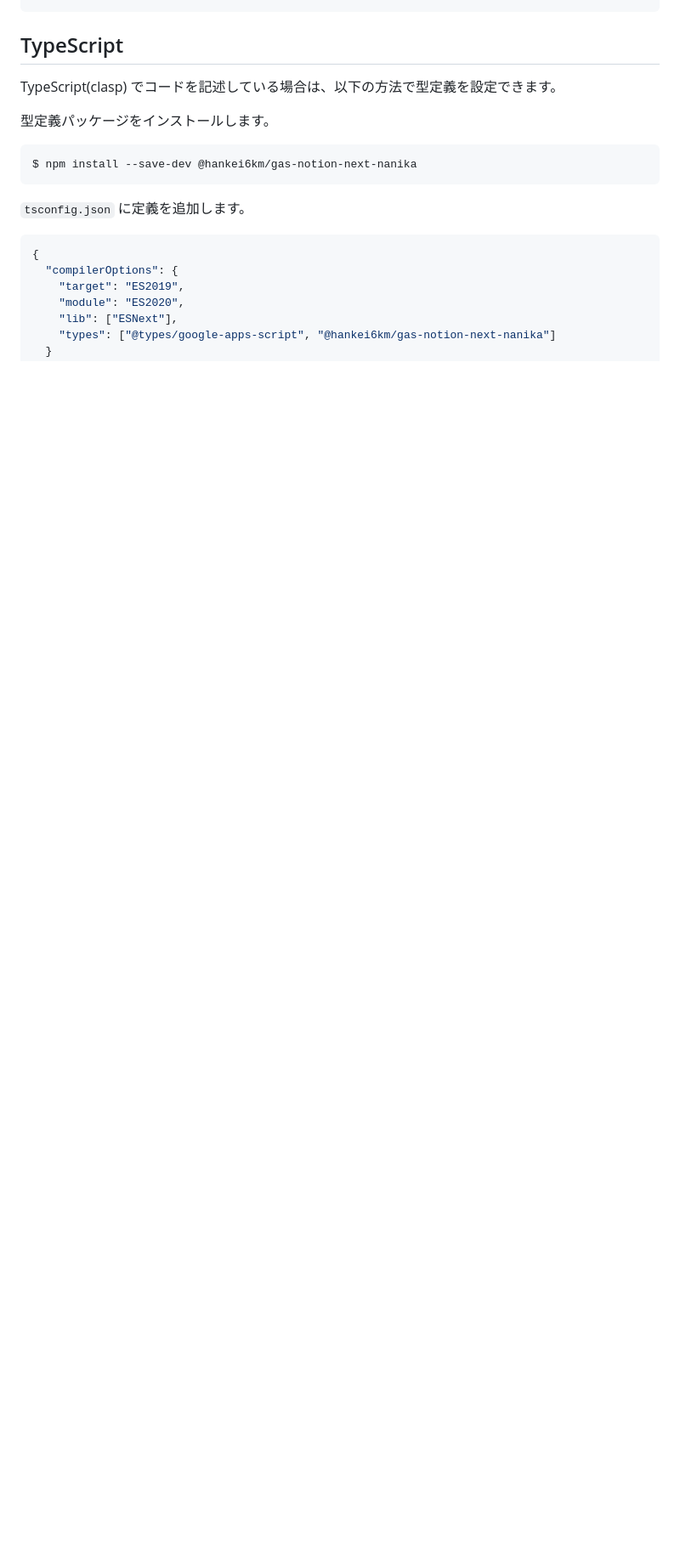
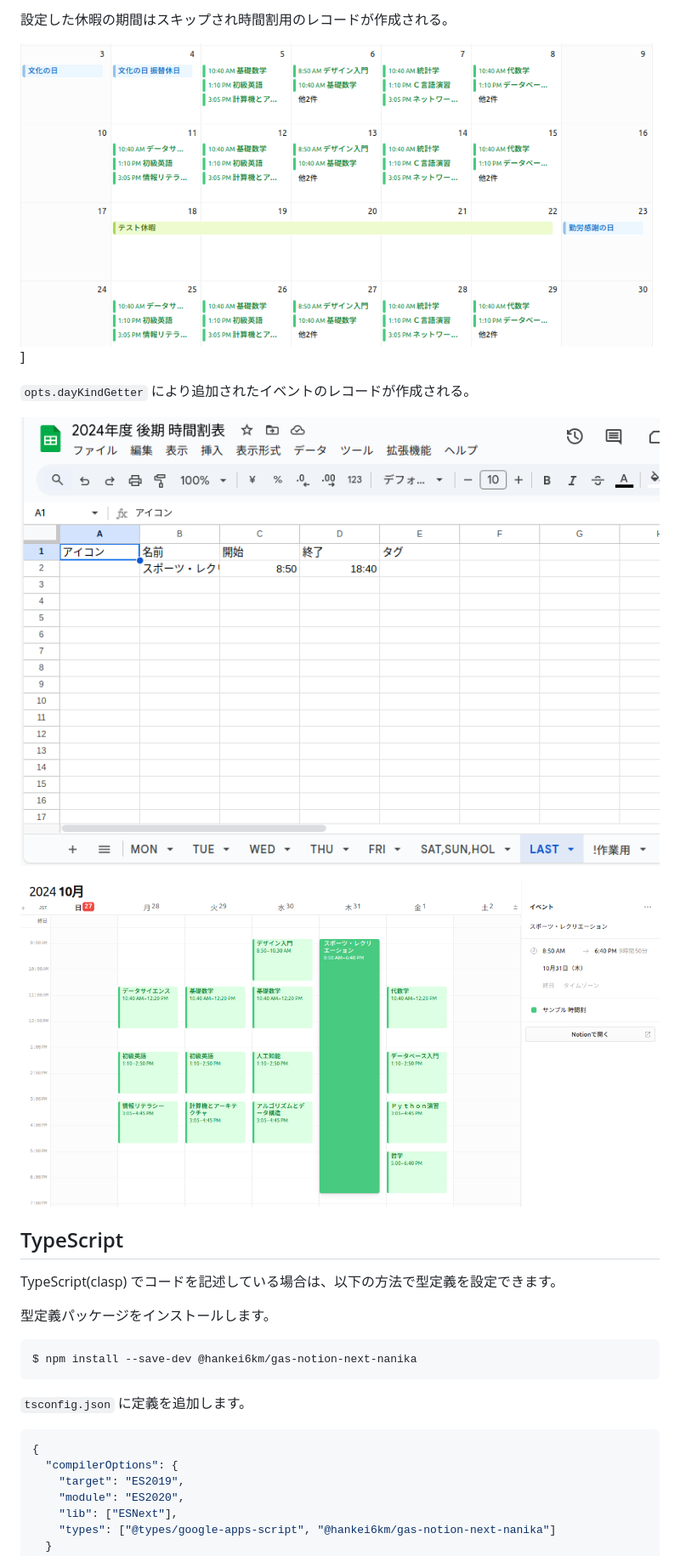
Before and after one commit to hankei6km/gas-notion-next-nanika, a Markdown page: README.md, the part around one of its changes. Shown at 85% size. Rendered like a GitHub page; pictures changed too: images/holiday.png (added), images/last.png (added), images/sheet_last.png (added); blank space fills up the shorter version.

Commit message:
docs: Update README.md

```diff
--- a/README.md
+++ b/README.md
@@ -437,3 +514,12 @@ type GetDayKind = (baseTime: Date) => DayKind
+設定した休暇の期間はスキップされ時間割用のレコードが作成される。
+
+![Notion カレンダーで長期休暇カレンダーと共に表示していいるスクリーンショット](images/holiday.png)]
+
+`opts.dayKindGetter` により追加されたイベントのレコードが作成される。
+
+!['LAST' 用のシートを入力しているスクリーンショット](images/sheet_last.png)
+
+![Notion カレンダーで定期的なイベントを表示しているスクリーンショット](images/last.png)
 
 ## TypeScript
 
```
Also changed, not shown: other parts of README.md (+83 -6 lines), images/notion_calendar.png (added), images/sheet_class.png (added).
